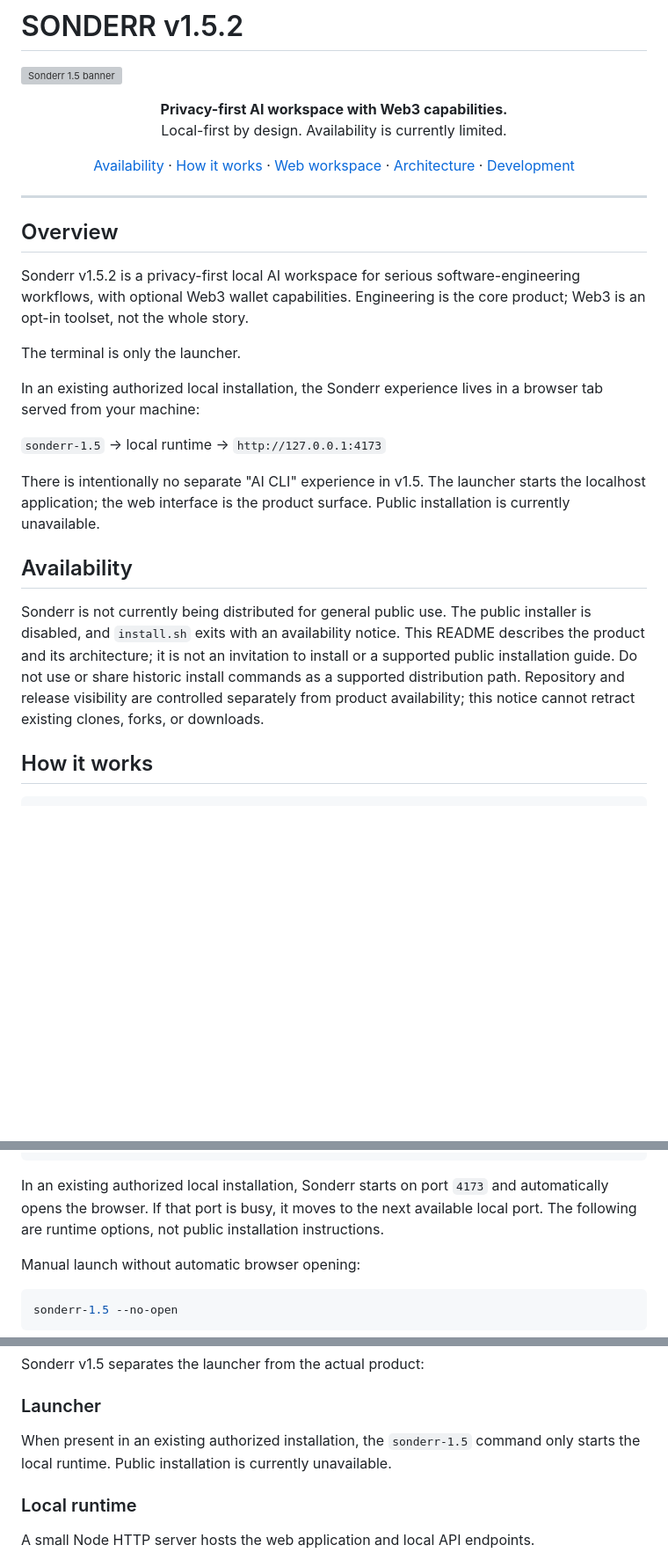
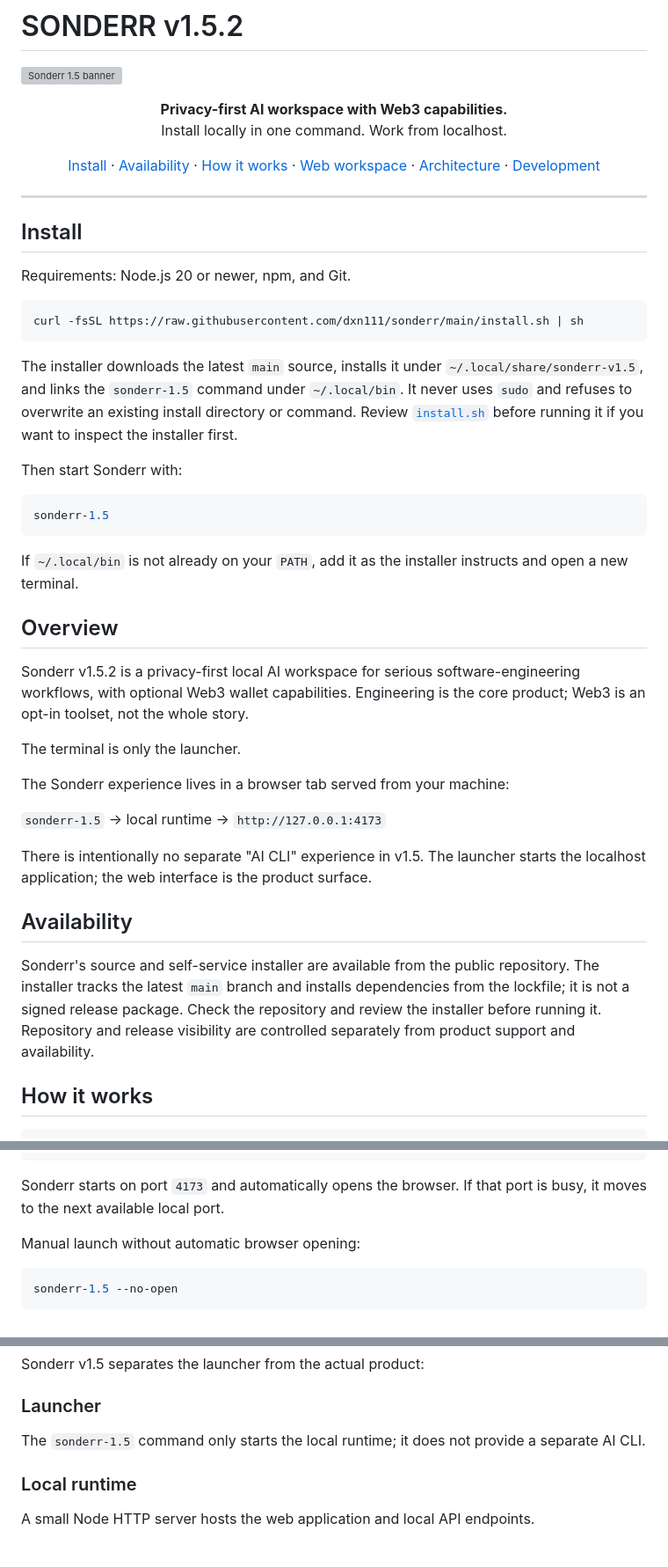
Before and after one commit to dxn111/sonderr, a Markdown page: README.md, 3 parts joined by grey strips. Shown at 88% size. Drawn GitHub-style; blank space fills up the shorter version; grey boxes are pictures that could not be loaded.

Commit message:
Add working curl installer and update README.md

````diff
--- a/README.md
+++ b/README.md
@@ -5,10 +5,11 @@
 <p align="center">
   <strong>Privacy-first AI workspace with Web3 capabilities.</strong>
   <br />
-  Local-first by design. Availability is currently limited.
+  Install locally in one command. Work from localhost.
 </p>
 
 <p align="center">
+  <a href="#install">Install</a> ·
   <a href="#availability">Availability</a> ·
   <a href="#how-it-works">How it works</a> ·
   <a href="#web-workspace">Web workspace</a> ·
@@ -18,21 +19,39 @@
 
 ---
 
+## Install
+
+Requirements: Node.js 20 or newer, npm, and Git.
+
+```bash
+curl -fsSL https://raw.githubusercontent.com/dxn111/sonderr/main/install.sh | sh
+```
+
+The installer downloads the latest `main` source, installs it under `~/.local/share/sonderr-v1.5`, and links the `sonderr-1.5` command under `~/.local/bin`. It never uses `sudo` and refuses to overwrite an existing install directory or command. Review [`install.sh`](install.sh) before running it if you want to inspect the installer first.
+
+Then start Sonderr with:
+
+```bash
+sonderr-1.5
+```
+
+If `~/.local/bin` is not already on your `PATH`, add it as the installer instructs and open a new terminal.
+
 ## Overview
 
 Sonderr v1.5.2 is a privacy-first local AI workspace for serious software-engineering workflows, with optional Web3 wallet capabilities. Engineering is the core product; Web3 is an opt-in toolset, not the whole story.
 
 The terminal is only the launcher.
 
-In an existing authorized local installation, the Sonderr experience lives in a browser tab served from your machine:
+The Sonderr experience lives in a browser tab served from your machine:
 
 `sonderr-1.5` → local runtime → `http://127.0.0.1:4173`
 
-There is intentionally no separate "AI CLI" experience in v1.5. The launcher starts the localhost application; the web interface is the product surface. Public installation is currently unavailable.
+There is intentionally no separate "AI CLI" experience in v1.5. The launcher starts the localhost application; the web interface is the product surface.
 
 ## Availability
 
-Sonderr is not currently being distributed for general public use. The public installer is disabled, and `install.sh` exits with an availability notice. This README describes the product and its architecture; it is not an invitation to install or a supported public installation guide. Do not use or share historic install commands as a supported distribution path. Repository and release visibility are controlled separately from product availability; this notice cannot retract existing clones, forks, or downloads.
+Sonderr's source and self-service installer are available from the public repository. The installer tracks the latest `main` branch and installs dependencies from the lockfile; it is not a signed release package. Check the repository and review the installer before running it. Repository and release visibility are controlled separately from product support and availability.
 
 ## How it works
 
@@ -55,7 +74,7 @@ Sonderr is not currently being distributed for general public use. The public in
 └─────────────────────────┘
 ```
 
-In an existing authorized local installation, Sonderr starts on port `4173` and automatically opens the browser. If that port is busy, it moves to the next available local port. The following are runtime options, not public installation instructions.
+Sonderr starts on port `4173` and automatically opens the browser. If that port is busy, it moves to the next available local port.
 
 Manual launch without automatic browser opening:
 
@@ -90,7 +109,7 @@ Sonderr v1.5 separates the launcher from the actual product:
 
 ### Launcher
 
-When present in an existing authorized installation, the `sonderr-1.5` command only starts the local runtime. Public installation is currently unavailable.
+The `sonderr-1.5` command only starts the local runtime; it does not provide a separate AI CLI.
 
 ### Local runtime
 
````
Also changed, not shown: other parts of README.md (+2 -2 lines).
